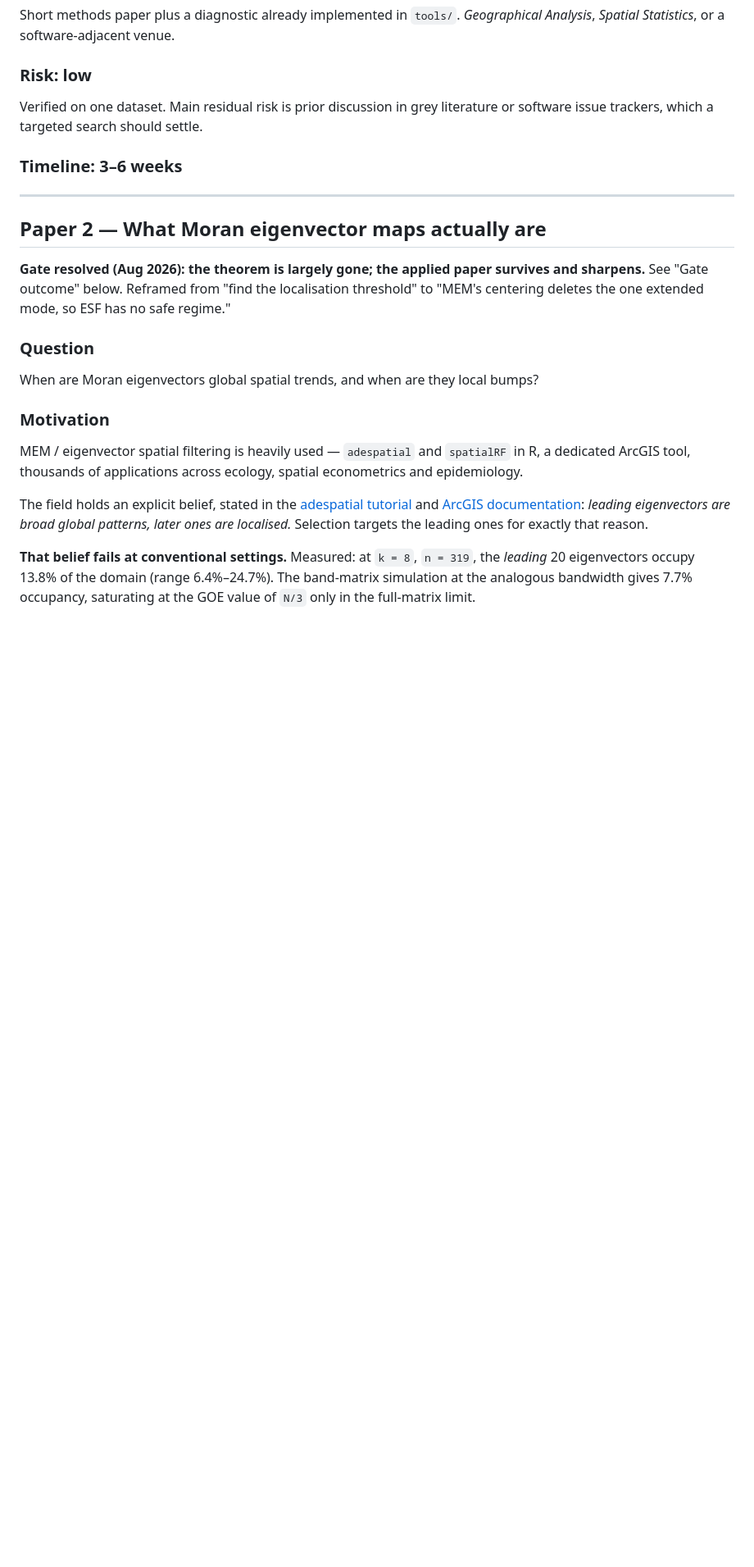
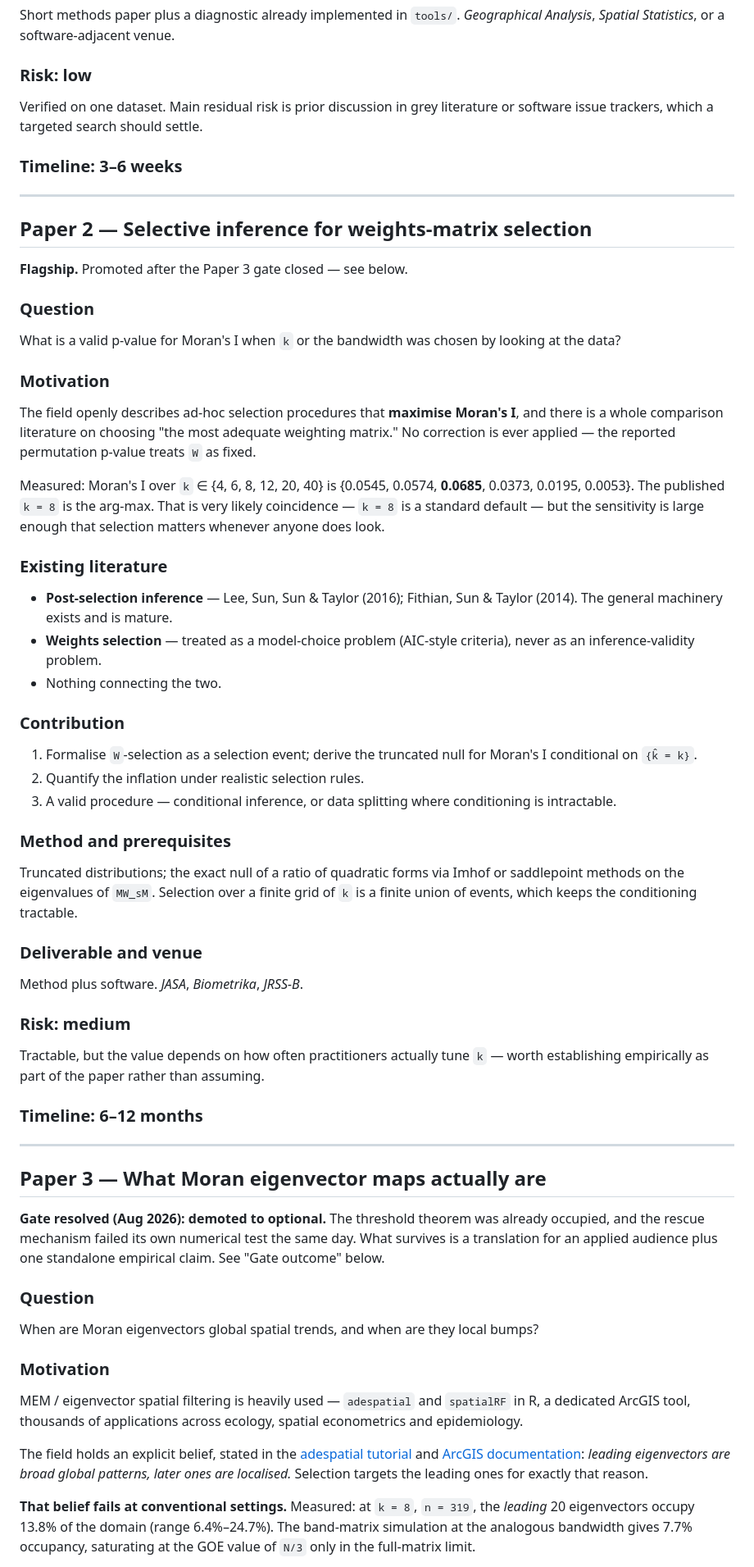
Before and after one commit to MattScottTan/geospatial-research, a Markdown page: theory/RESEARCH_PLAN.md, the part around one of its changes. Shown at 82% size. Drawn GitHub-style; blank space fills up the shorter version.

```diff
--- a/theory/RESEARCH_PLAN.md
+++ b/theory/RESEARCH_PLAN.md
@@ -83,11 +98,60 @@ software issue trackers, which a targeted search should settle.
 
 ---
 
-## Paper 2 — What Moran eigenvector maps actually are
+## Paper 2 — Selective inference for weights-matrix selection
 
-**Gate resolved (Aug 2026): the theorem is largely gone; the applied paper survives and
-sharpens.** See "Gate outcome" below. Reframed from "find the localisation threshold" to
-"MEM's centering deletes the one extended mode, so ESF has no safe regime."
+**Flagship.** Promoted after the Paper 3 gate closed — see below.
+
+### Question
+What is a valid p-value for Moran's I when `k` or the bandwidth was chosen by looking at
+the data?
+
+### Motivation
+The field openly describes ad-hoc selection procedures that **maximise Moran's I**, and
+there is a whole comparison literature on choosing "the most adequate weighting matrix."
+No correction is ever applied — the reported permutation p-value treats `W` as fixed.
+
+Measured: Moran's I over `k` ∈ {4, 6, 8, 12, 20, 40} is
+{0.0545, 0.0574, **0.0685**, 0.0373, 0.0195, 0.0053}. The published `k = 8` is the
+arg-max. That is very likely coincidence — `k = 8` is a standard default — but the
+sensitivity is large enough that selection matters whenever anyone does look.
+
+### Existing literature
+- **Post-selection inference** — Lee, Sun, Sun & Taylor (2016); Fithian, Sun & Taylor
+  (2014). The general machinery exists and is mature.
+- **Weights selection** — treated as a model-choice problem (AIC-style criteria), never
+  as an inference-validity problem.
+- Nothing connecting the two.
+
+### Contribution
+1. Formalise `W`-selection as a selection event; derive the truncated null for Moran's I
+   conditional on `{k̂ = k}`.
+2. Quantify the inflation under realistic selection rules.
+3. A valid procedure — conditional inference, or data splitting where conditioning is
+   intractable.
+
+### Method and prerequisites
+Truncated distributions; the exact null of a ratio of quadratic forms via Imhof or
+saddlepoint methods on the eigenvalues of `MW_sM`. Selection over a finite grid of `k` is
+a finite union of events, which keeps the conditioning tractable.
+
+### Deliverable and venue
+Method plus software. *JASA*, *Biometrika*, *JRSS-B*.
+
+### Risk: **medium**
+Tractable, but the value depends on how often practitioners actually tune `k` — worth
+establishing empirically as part of the paper rather than assuming.
+
+### Timeline: 6–12 months
+
+---
+
+## Paper 3 — What Moran eigenvector maps actually are
+
+**Gate resolved (Aug 2026): demoted to optional.** The threshold theorem was already
+occupied, and the rescue mechanism failed its own numerical test the same day. What
+survives is a translation for an applied audience plus one standalone empirical claim.
+See "Gate outcome" below.
 
 ### Question
 When are Moran eigenvectors global spatial trends, and when are they local bumps?
```
Also changed, not shown: other parts of theory/RESEARCH_PLAN.md (+26 -57 lines).
